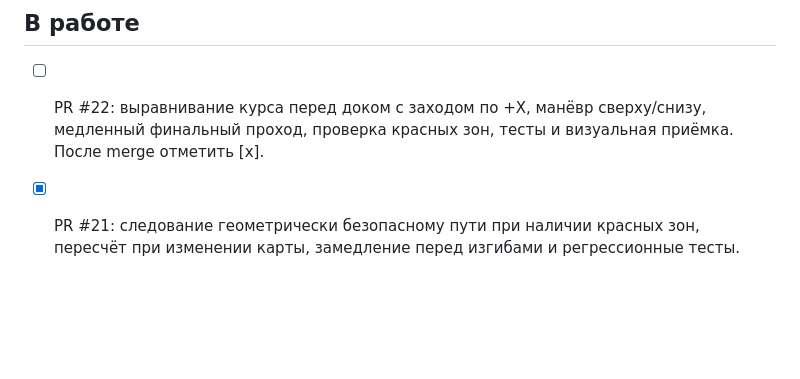
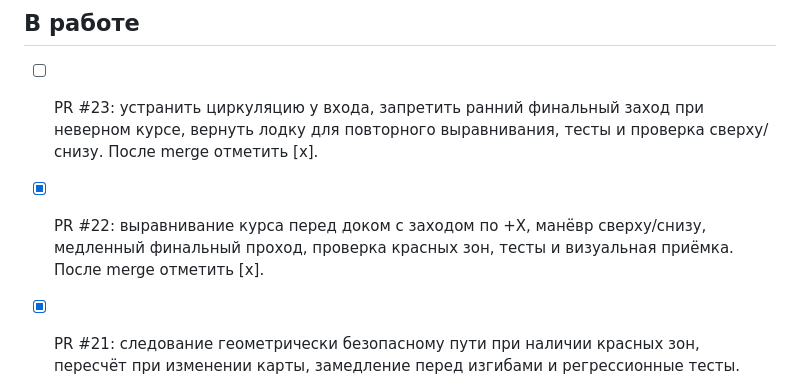
Before and after one commit to motostrelok1/boat-dock-ai, a Markdown page: progress.md, the part around the change. Drawn GitHub-style; blank space fills up the shorter version.

Commit message:
Add regression cases and track dock-entry fix

```diff
--- a/progress.md
+++ b/progress.md
@@ -17,7 +17,11 @@
 
 ## В работе
 
-- [ ] PR #22: выравнивание курса перед доком с заходом по +X, манёвр сверху/снизу, медленный финальный проход, проверка красных зон, тесты и визуальная приёмка. После merge отметить [x].
+- [ ] PR #23: устранить циркуляцию у входа, запретить ранний финальный заход при неверном курсе, вернуть лодку для повторного выравнивания, тесты и проверка сверху/снизу. После merge отметить [x].
+
+
+
+- [x] PR #22: выравнивание курса перед доком с заходом по +X, манёвр сверху/снизу, медленный финальный проход, проверка красных зон, тесты и визуальная приёмка. После merge отметить [x].
 
 
 
```
